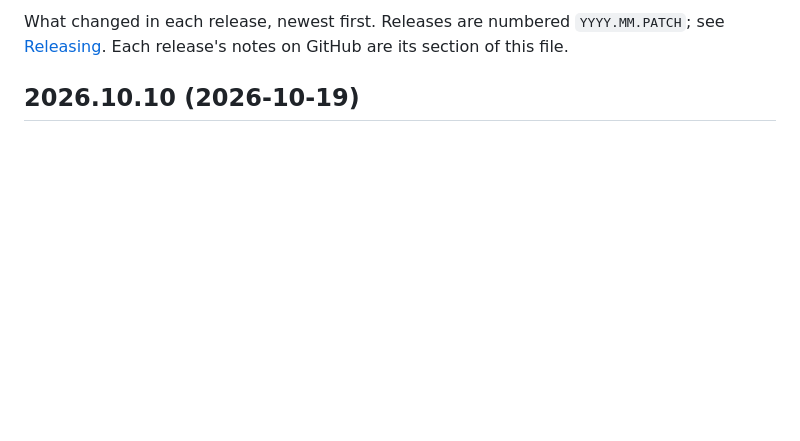
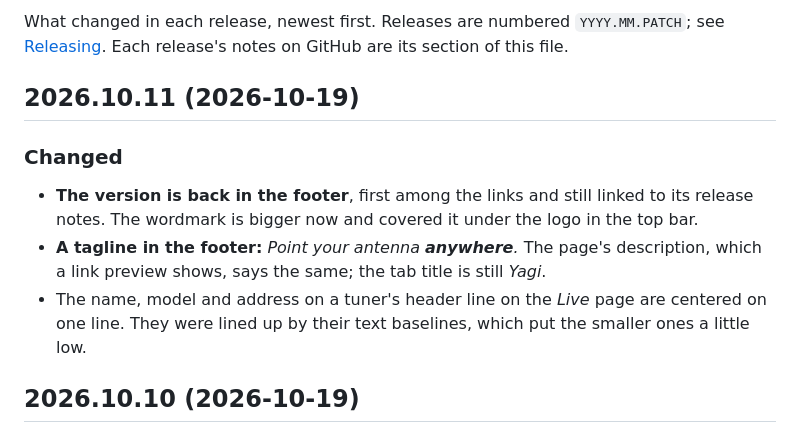
Before and after one commit to johnschult/antennarr, a Markdown page: CHANGELOG.md, the part around one of its changes. Rendered like a GitHub page; blank space fills up the shorter version.

Commit message:
Changelog for 2026.10.11
Co-Authored-By: Claude Sonnet 5.5 <noreply@anthropic.com>

```diff
--- a/CHANGELOG.md
+++ b/CHANGELOG.md
@@ -6,4 +6,12 @@ What changed in each release, newest first. Releases are numbered `YYYY.MM.PATCH
 Each release's notes on GitHub are its section of this file.
+
+## 2026.10.11 (2026-10-19)
+
+### Changed
+
+- **The version is back in the footer**, first among the links and still linked to its release notes. The wordmark is bigger now and covered it under the logo in the top bar.
+- **A tagline in the footer:** *Point your antenna **anywhere**.* The page's description, which a link preview shows, says the same; the tab title is still *Yagi*.
+- The name, model and address on a tuner's header line on the *Live* page are centered on one line. They were lined up by their text baselines, which put the smaller ones a little low.
 
 ## 2026.10.10 (2026-10-19)
 
```
Also changed, not shown: other parts of CHANGELOG.md (+2 -2 lines).
